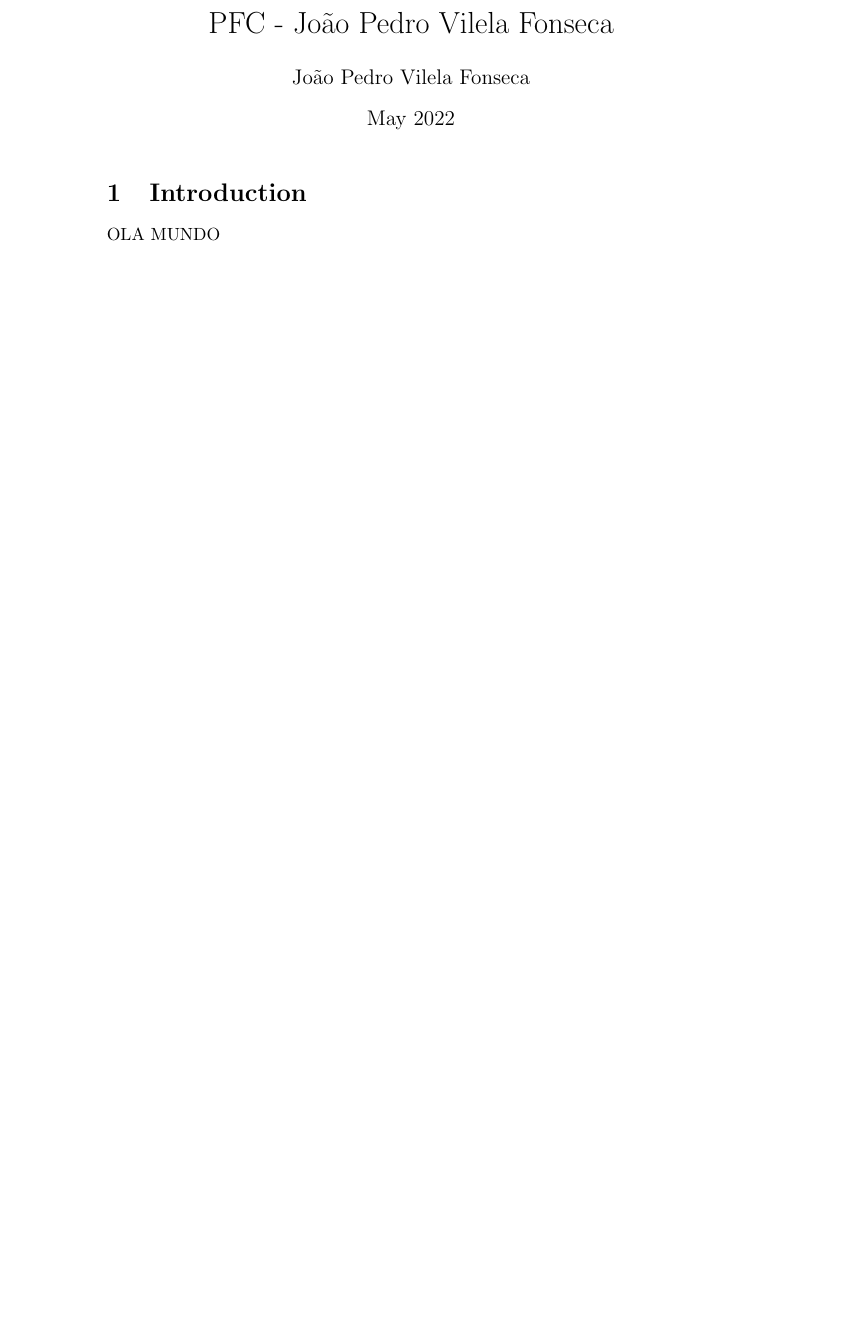
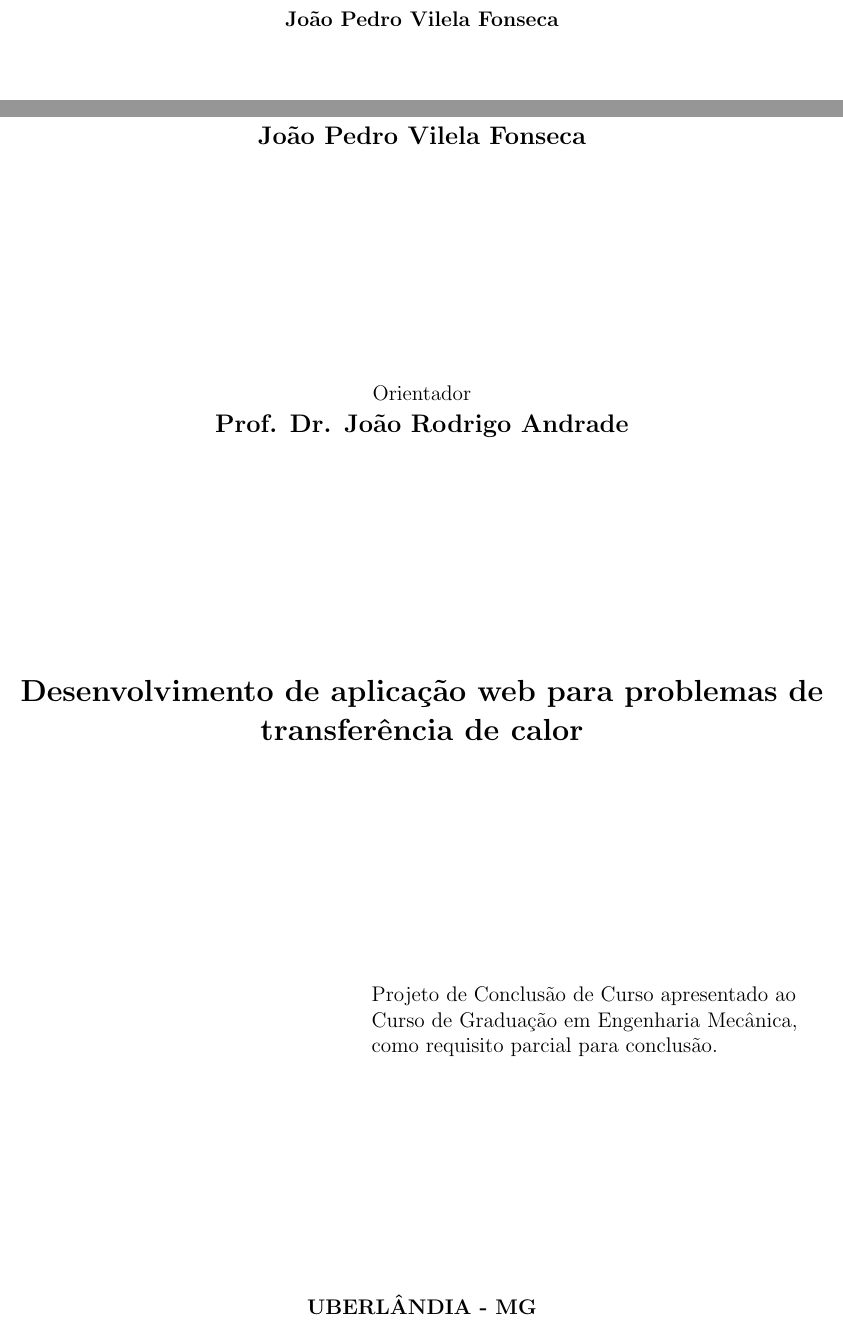
Before and after one commit to VoidSeeder/PFC-Monography, a LaTeX document (main.tex): part of the page before the commit and two parts of pages 1 and 2 of 2 after it, the two joined at a grey line, cut so that both start at the same text, the shorter picture padded with empty space. Compiled offline with pdfLaTeX.

Commit message:
capa e contra-capa

```diff
--- a/main.tex
+++ b/main.tex
@@ -1 +0,0 @@
-\documentclass{article}
@@ -3,8 +5,10 @@
 
-\title{PFC - João Pedro Vilela Fonseca}
-\author{João Pedro Vilela Fonseca}
-\date{May 2022}
+\usepackage{graphicx} %to use includegraphics
+
+\usepackage{changepage} %to use adjustwidth
 
 \begin{document}
 
-\maketitle
+\begin{titlepage}
+    \begin{center}
+        \textbf{João Pedro Vilela Fonseca\\}
@@ -11,4 +29,15 @@
 
-\section{Introduction}
-
-OLA MUNDO
+\begin{titlepage}
+    \begin{center}
+        \textbf{\large João Pedro Vilela Fonseca\\}
+        \vspace*{\fill}
+        Orientador\\
+        \textbf{\large Prof. Dr. João Rodrigo Andrade\\}
+        \vspace*{\fill}
+        \textbf{\Large Desenvolvimento de aplicação web para problemas de transferência de calor\\}
+        \vspace*{\fill}
+        \begin{adjustwidth}{7cm}{0cm}
+            Projeto de Conclusão de Curso apresentado ao\\Curso de Graduação em Engenharia Mecânica,\\como requisito parcial para conclusão.
+        \end{adjustwidth}
+        \vspace*{\fill}
+        \textbf{UBERLÂNDIA - MG\\}
```
Also changed, not shown: Ufu.jpg (added), main.tex (20 more changed lines).
